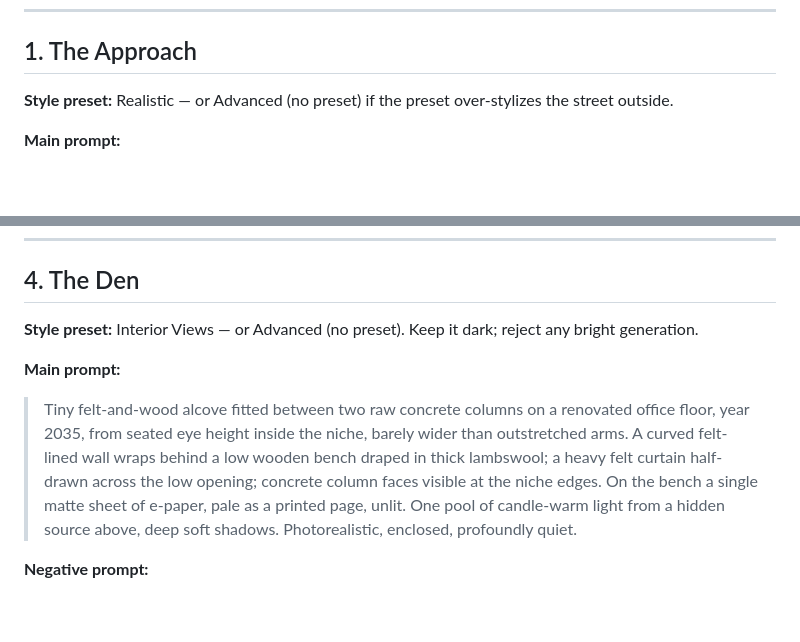
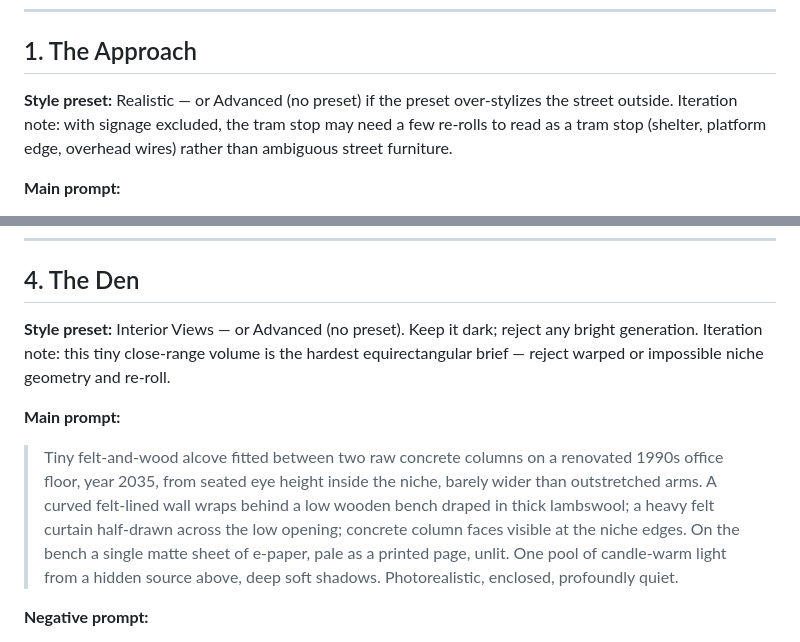
Before and after one commit to AlexHacksAround/FutureOfWork, a Markdown page: panoramas/prompts.md, 2 parts joined by grey strips. GitHub-like rendering; blank space fills up the shorter version.

Commit message:
polish: era descriptor for Den, iteration notes for Approach/Den prompts
Co-Authored-By: Claude Fable 5 <noreply@anthropic.com>

```diff
--- a/panoramas/prompts.md
+++ b/panoramas/prompts.md
@@ -54,7 +54,7 @@ excludes lobby furniture, not the lobby itself).
 
 ## 1. The Approach
 
-**Style preset:** Realistic — or Advanced (no preset) if the preset over-stylizes the street outside.
+**Style preset:** Realistic — or Advanced (no preset) if the preset over-stylizes the street outside. Iteration note: with signage excluded, the tram stop may need a few re-rolls to read as a tram stop (shelter, platform edge, overhead wires) rather than ambiguous street furniture.
 
 **Main prompt:**
 
@@ -109,11 +109,11 @@ excludes lobby furniture, not the lobby itself).
 
 ## 4. The Den
 
-**Style preset:** Interior Views — or Advanced (no preset). Keep it dark; reject any bright generation.
+**Style preset:** Interior Views — or Advanced (no preset). Keep it dark; reject any bright generation. Iteration note: this tiny close-range volume is the hardest equirectangular brief — reject warped or impossible niche geometry and re-roll.
 
 **Main prompt:**
 
-> Tiny felt-and-wood alcove fitted between two raw concrete columns on a renovated office floor, year 2035, from seated eye height inside the niche, barely wider than outstretched arms. A curved felt-lined wall wraps behind a low wooden bench draped in thick lambswool; a heavy felt curtain half-drawn across the low opening; concrete column faces visible at the niche edges. On the bench a single matte sheet of e-paper, pale as a printed page, unlit. One pool of candle-warm light from a hidden source above, deep soft shadows. Photorealistic, enclosed, profoundly quiet.
+> Tiny felt-and-wood alcove fitted between two raw concrete columns on a renovated 1990s office floor, year 2035, from seated eye height inside the niche, barely wider than outstretched arms. A curved felt-lined wall wraps behind a low wooden bench draped in thick lambswool; a heavy felt curtain half-drawn across the low opening; concrete column faces visible at the niche edges. On the bench a single matte sheet of e-paper, pale as a printed page, unlit. One pool of candle-warm light from a hidden source above, deep soft shadows. Photorealistic, enclosed, profoundly quiet.
 
 **Negative prompt:**
 
```
